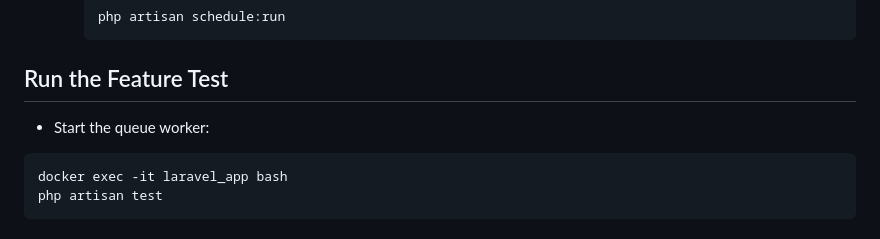
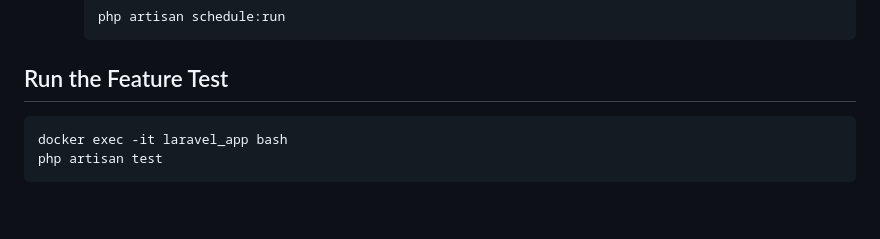
Before and after one commit to aminhossain/covid19-vaccine, a Markdown page: README.md, the part around the change printed below. GitHub-like rendering; blank space fills up the shorter version.

Commit message:
fix: updated the README file

````diff
--- a/README.md
+++ b/README.md
@@ -75,7 +75,6 @@ php artisan queue:work
     ```
 
 ## Run the Feature Test
-- Start the queue worker:
 ```bash
 docker exec -it laravel_app bash
 php artisan test
````
Also changed, not shown: other parts of README.md (+1 -1 lines).
